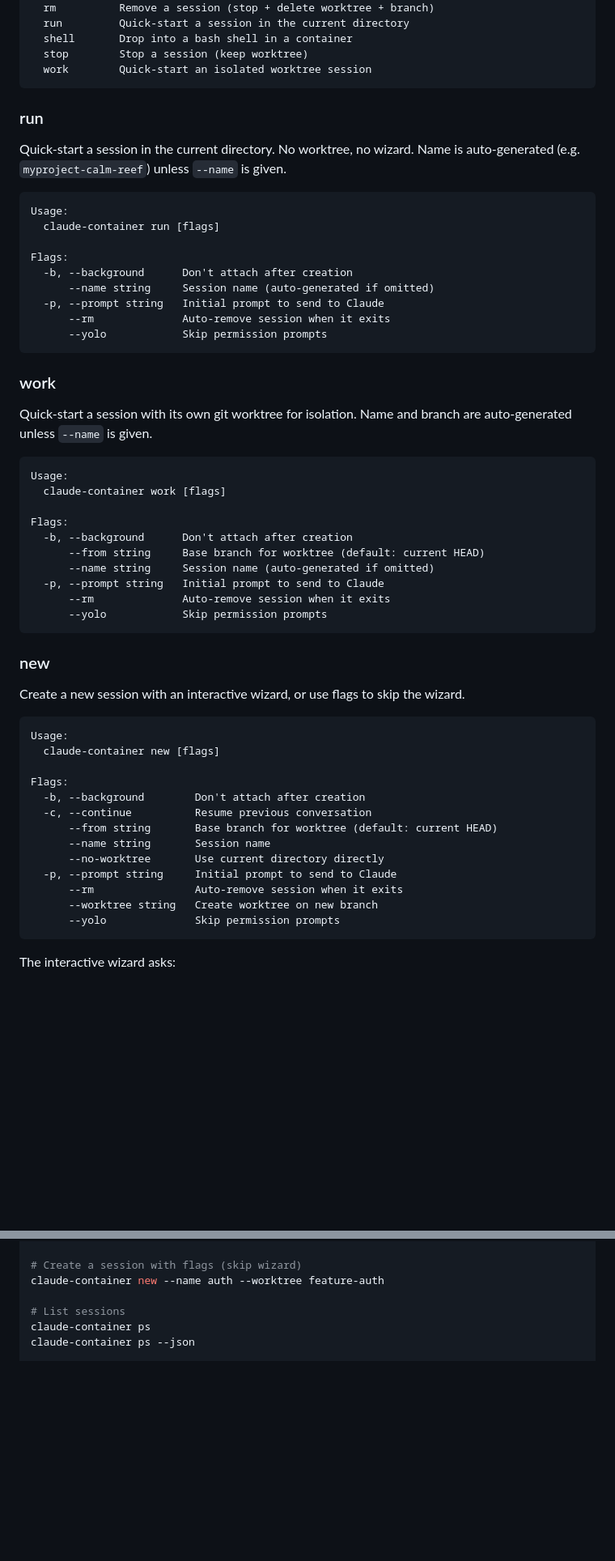
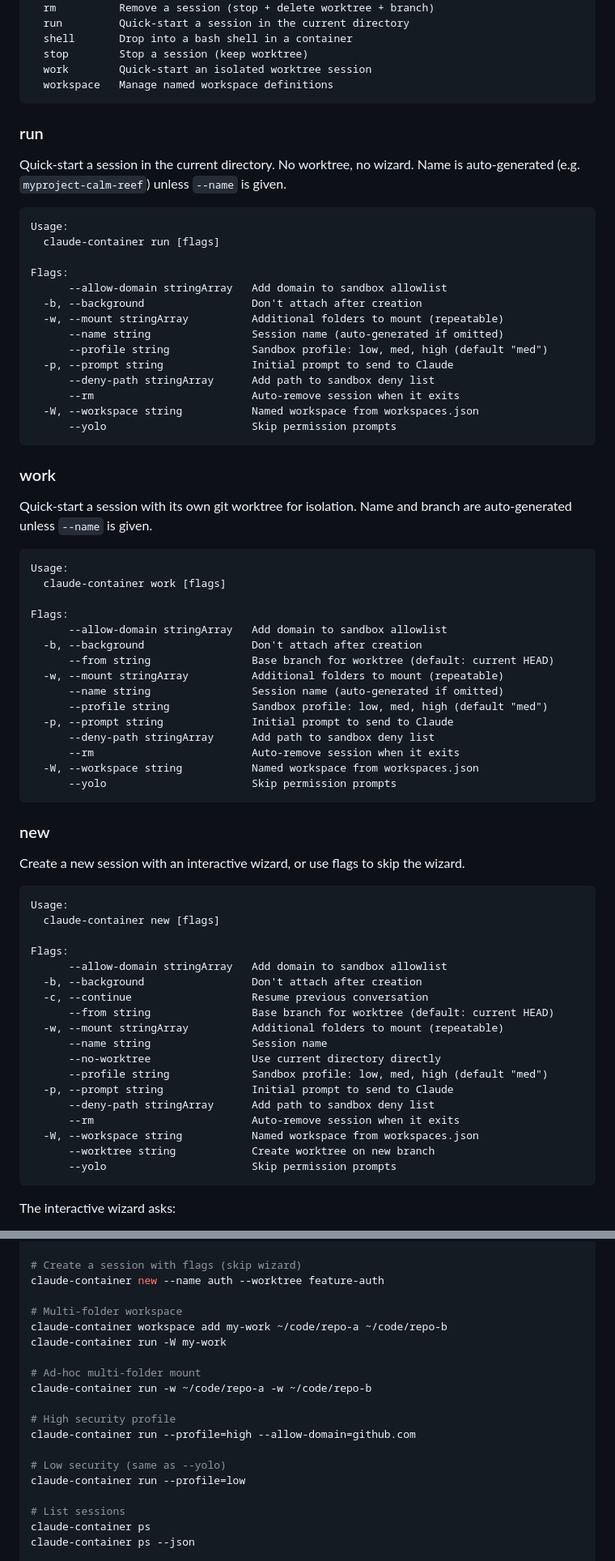
Before and after one commit to joegoldin/claude-container, a Markdown page: README.md, 2 parts joined by grey strips. Shown at 81% size. Drawn GitHub-style; blank space fills up the shorter version.

Commit message:
docs: add workspaces and sandbox profiles to README

````diff
--- a/README.md
+++ b/README.md
@@ -79,6 +80,7 @@ Available Commands:
   shell       Drop into a bash shell in a container
   stop        Stop a session (keep worktree)
   work        Quick-start an isolated worktree session
+  workspace   Manage named workspace definitions
 ```
 
 ### run
@@ -93,11 +95,16 @@ Usage:
   claude-container run [flags]
 
 Flags:
-  -b, --background      Don't attach after creation
-      --name string     Session name (auto-generated if omitted)
-  -p, --prompt string   Initial prompt to send to Claude
-      --rm              Auto-remove session when it exits
-      --yolo            Skip permission prompts
+      --allow-domain stringArray   Add domain to sandbox allowlist
+  -b, --background                 Don't attach after creation
+  -w, --mount stringArray          Additional folders to mount (repeatable)
+      --name string                Session name (auto-generated if omitted)
+      --profile string             Sandbox profile: low, med, high (default "med")
+  -p, --prompt string              Initial prompt to send to Claude
+      --deny-path stringArray      Add path to sandbox deny list
+      --rm                         Auto-remove session when it exits
+  -W, --workspace string           Named workspace from workspaces.json
+      --yolo                       Skip permission prompts
 ```
 
 ### work
@@ -112,12 +119,17 @@ Usage:
   claude-container work [flags]
 
 Flags:
-  -b, --background      Don't attach after creation
-      --from string     Base branch for worktree (default: current HEAD)
-      --name string     Session name (auto-generated if omitted)
-  -p, --prompt string   Initial prompt to send to Claude
-      --rm              Auto-remove session when it exits
-      --yolo            Skip permission prompts
+      --allow-domain stringArray   Add domain to sandbox allowlist
+  -b, --background                 Don't attach after creation
+      --from string                Base branch for worktree (default: current HEAD)
+  -w, --mount stringArray          Additional folders to mount (repeatable)
+      --name string                Session name (auto-generated if omitted)
+      --profile string             Sandbox profile: low, med, high (default "med")
+  -p, --prompt string              Initial prompt to send to Claude
+      --deny-path stringArray      Add path to sandbox deny list
+      --rm                         Auto-remove session when it exits
+  -W, --workspace string           Named workspace from workspaces.json
+      --yolo                       Skip permission prompts
 ```
 
 ### new
@@ -132,15 +144,20 @@ Usage:
   claude-container new [flags]
 
 Flags:
-  -b, --background        Don't attach after creation
-  -c, --continue          Resume previous conversation
-      --from string       Base branch for worktree (default: current HEAD)
-      --name string       Session name
-      --no-worktree       Use current directory directly
-  -p, --prompt string     Initial prompt to send to Claude
-      --rm                Auto-remove session when it exits
-      --worktree string   Create worktree on new branch
-      --yolo              Skip permission prompts
+      --allow-domain stringArray   Add domain to sandbox allowlist
+  -b, --background                 Don't attach after creation
+  -c, --continue                   Resume previous conversation
+      --from string                Base branch for worktree (default: current HEAD)
+  -w, --mount stringArray          Additional folders to mount (repeatable)
+      --name string                Session name
+      --no-worktree                Use current directory directly
+      --profile string             Sandbox profile: low, med, high (default "med")
+  -p, --prompt string              Initial prompt to send to Claude
+      --deny-path stringArray      Add path to sandbox deny list
+      --rm                         Auto-remove session when it exits
+  -W, --workspace string           Named workspace from workspaces.json
+      --worktree string            Create worktree on new branch
+      --yolo                       Skip permission prompts
 ```
 
 The interactive wizard asks:
@@ -480,6 +530,19 @@ claude-container new
 # Create a session with flags (skip wizard)
 claude-container new --name auth --worktree feature-auth
 
+# Multi-folder workspace
+claude-container workspace add my-work ~/code/repo-a ~/code/repo-b
+claude-container run -W my-work
+
+# Ad-hoc multi-folder mount
+claude-container run -w ~/code/repo-a -w ~/code/repo-b
+
+# High security profile
+claude-container run --profile=high --allow-domain=github.com
+
+# Low security (same as --yolo)
+claude-container run --profile=low
+
 # List sessions
 claude-container ps
 claude-container ps --json
````
Also changed, not shown: other parts of README.md (+34 -0 lines).
